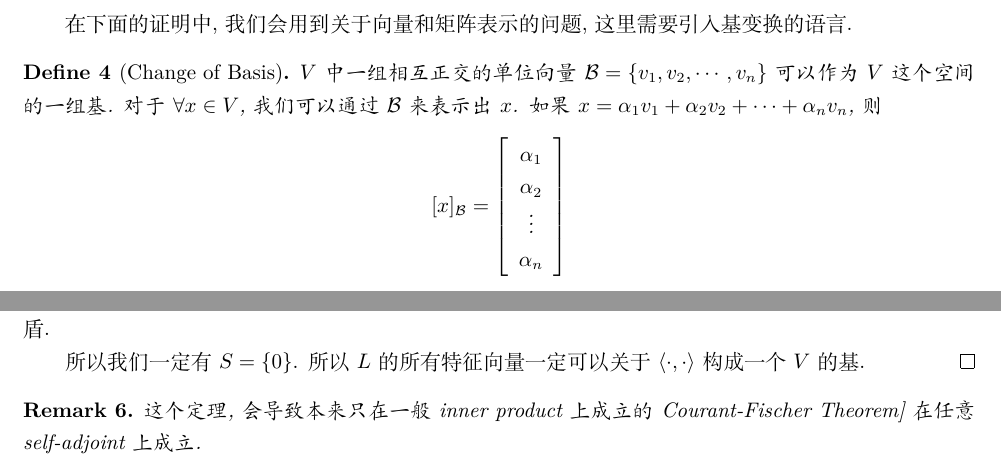
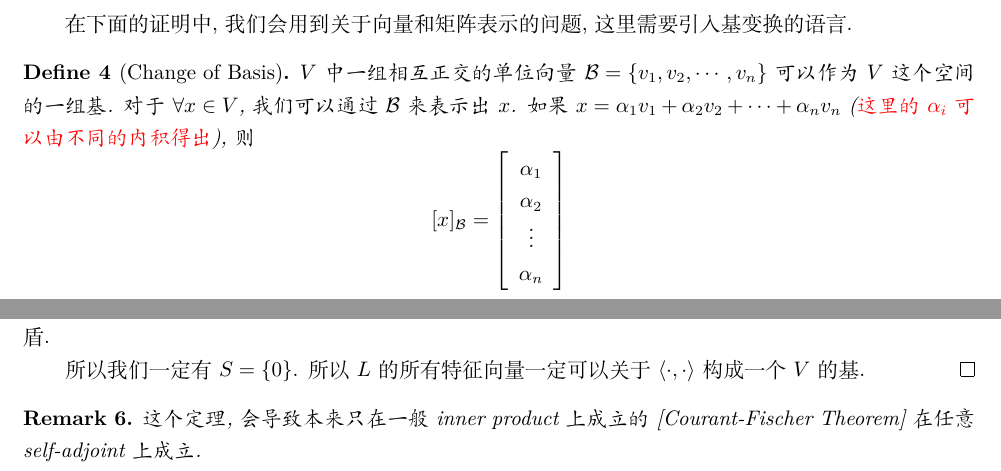
Before and after one commit to chenxiaoyu233/Archive-of-Notes, a LaTeX document (small-topics/inner-products/note.tex): two parts of pages 4 and 7 of 7, joined at a grey line, cut so that both start at the same text. Compiled offline with XeLaTeX.

Commit message:
[modify] inner-product

```diff
--- a/small-topics/inner-products/note.tex
+++ b/small-topics/inner-products/note.tex
@@ -14,6 +14,7 @@
 \newtheorem{proposition}{Proposition}
 
 \usepackage{tabularx}
+\usepackage{xcolor}
 
 \title{Some Notes For Inner Products}
 \author{Xiaoyu Chen}
@@ -199,7 +200,7 @@
 \begin{define}[Change of Basis]
   $V$ 中一组相互正交的单位向量 $\mathcal{B} = \{v_1, v_2, \cdots, v_n\}$ 可以作为 $V$ 这个空间的一组基.
   对于 $\forall x\in V$, 我们可以通过 $\mathcal{B}$ 来表示出 $x$.
-  如果 $x = \alpha_1v_1 + \alpha_2v_2 + \cdots + \alpha_nv_n$, 则
+  如果 $x = \alpha_1v_1 + \alpha_2v_2 + \cdots + \alpha_nv_n$ (\textcolor{red}{这里的$\alpha_i$可以由不同的内积得出}), 则
   \[[x]_{\mathcal{B}} = \left[
       \begin{array}{c}
         \alpha_1 \\
@@ -404,7 +405,7 @@ self-adjoint 的矩阵的特征向量有很有用的性质.
   所以 $L$ 的所有特征向量一定可以关于 $\<\cdot, \cdot\>$ 构成一个 $V$ 的基.
 \end{proof}
 \begin{remark}
-  这个定理, 会导致本来只在一般inner product上成立的Courant-Fischer Theorem]在任意self-adjoint上成立.
+  这个定理, 会导致本来只在一般inner product上成立的[Courant-Fischer Theorem]在任意self-adjoint上成立.
 \end{remark}
 \end{document}
 
```
Also changed, not shown: small-topics/inner-products/Some Notes For Inner Products.pdf (deleted), small-topics/inner-products/lecture-adjoint-operators.pdf (added), small-topics/inner-products/note.pdf (added).
